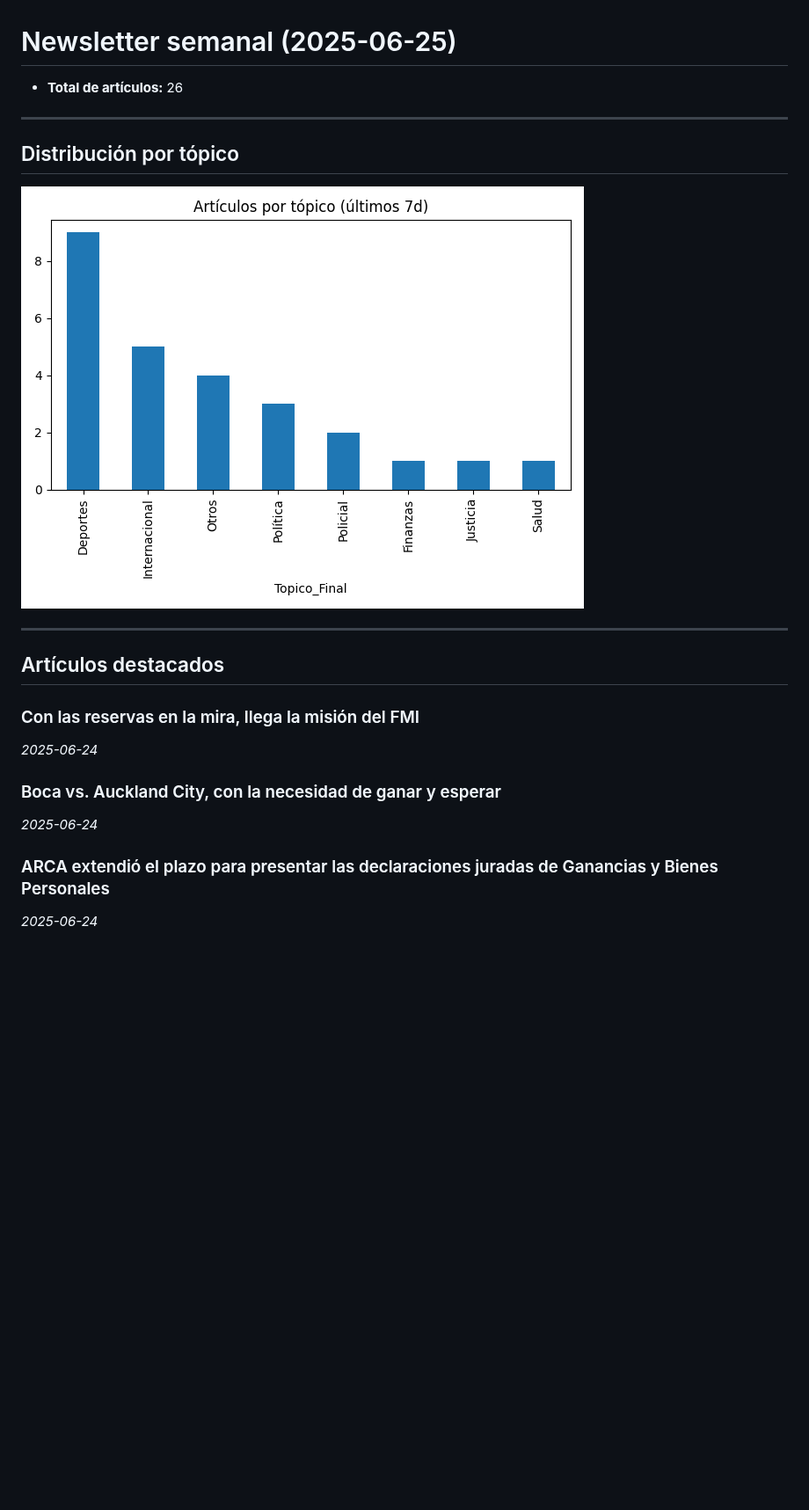
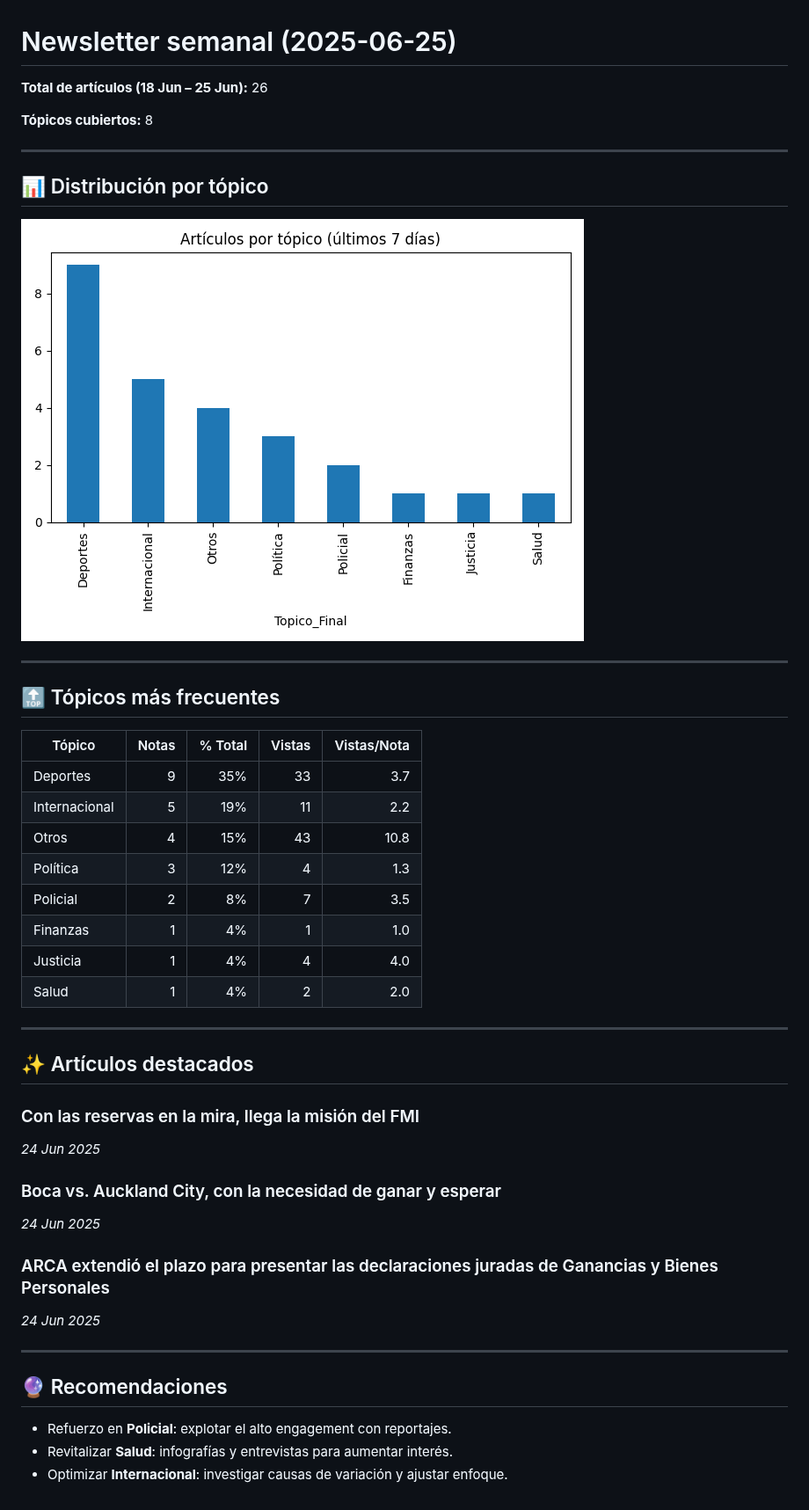
Before and after one commit to abcxx0/extractor, a Markdown page: salida/2025-06-25-newsletter.md, the part around the change. Shown at 88% size. GitHub-like rendering; pictures changed too: salida/bar_topics.png; blank space fills up the shorter version.

Commit message:
📰 Newsletter 2025-06-25

```diff
--- a/salida/2025-06-25-newsletter.md
+++ b/salida/2025-06-25-newsletter.md
@@ -1,23 +1,49 @@
 # Newsletter semanal (2025-06-25)
 
-- **Total de artículos:** 26
+**Total de artículos (18 Jun – 25 Jun):** 26
+
+**Tópicos cubiertos:** 8
 
 ---
 
-## Distribución por tópico
+## 📊 Distribución por tópico
+
 ![Artículos por tópico](bar_topics.png)
+
 
 ---
 
-## Artículos destacados
+## 🔝 Tópicos más frecuentes
+
+| Tópico | Notas | % Total | Vistas | Vistas/Nota |
+|---|---:|---:|---:|---:|
+| Deportes | 9 | 35% | 33 | 3.7 |
+| Internacional | 5 | 19% | 11 | 2.2 |
+| Otros | 4 | 15% | 43 | 10.8 |
+| Política | 3 | 12% | 4 | 1.3 |
+| Policial | 2 | 8% | 7 | 3.5 |
+| Finanzas | 1 | 4% | 1 | 1.0 |
+| Justicia | 1 | 4% | 4 | 4.0 |
+| Salud | 1 | 4% | 2 | 2.0 |
+
+---
+
+## ✨ Artículos destacados
 
 ### Con las reservas en la mira, llega la misión del FMI
-*2025-06-24*
+*24 Jun 2025*
+
+### Boca vs. Auckland City, con la necesidad de ganar y esperar
+*24 Jun 2025*
+
+### ARCA extendió el plazo para presentar las declaraciones juradas de Ganancias y Bienes Personales
+*24 Jun 2025*
 
 
-### Boca vs. Auckland City, con la necesidad de ganar y esperar
-*2025-06-24*
+---
 
+## 🔮 Recomendaciones
 
-### ARCA extendió el plazo para presentar las declaraciones juradas de Ganancias y Bienes Personales
-*2025-06-24*
+- Refuerzo en **Policial**: explotar el alto engagement con reportajes.
+- Revitalizar **Salud**: infografías y entrevistas para aumentar interés.
+- Optimizar **Internacional**: investigar causas de variación y ajustar enfoque.
```
Also changed, not shown: 1 other file.
